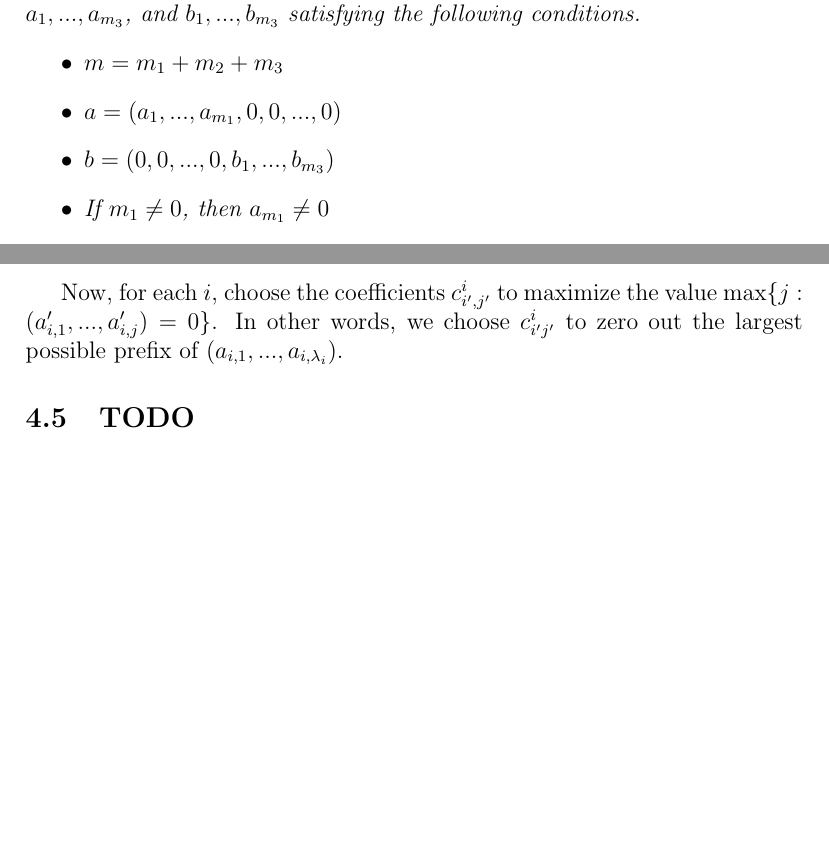
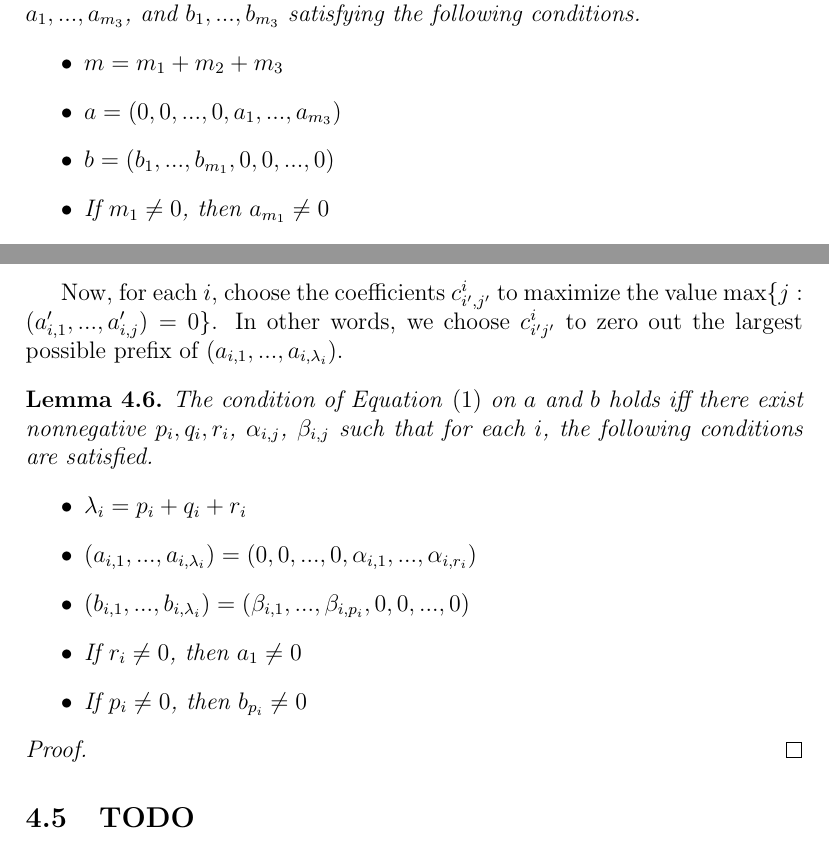
Before and after one commit to OwenConoly/springer, a LaTeX document (paper.tex): two parts of pages 5 and 6 of 6, joined at a grey line, cut so that both start at the same text, the shorter picture padded with empty space. Compiled offline with pdfLaTeX.

Commit message:
say what a, b look like in case of general X

```diff
--- a/paper.tex
+++ b/paper.tex
@@ -226,8 +226,8 @@ This condition can be simplified even more.
     The condition (1) holds iff there exist nonnegative \(m_1, m_2, m_3\), \(a_1, ..., a_{m_3}\), and \(b_1, ..., b_{m_3}\) satisfying the following conditions.
     \begin{itemize}
         \item \(m = m_1 + m_2 + m_3\)
-        \item \(a = (a_1, ..., a_{m_1}, 0, 0, ..., 0)\)
-        \item \(b = (0, 0, ..., 0, b_1, ..., b_{m_3})\)
+        \item \(a = (0, 0, ..., 0, a_1, ..., a_{m_3})\)
+        \item \(b = (b_1, ..., b_{m_1}, 0, 0, ..., 0)\)
         \item If \(m_1 \neq 0\), then \(a_{m_1} \neq 0\)
         \item If \(m_3 \neq 0\), then \(b_1 \neq 0\)
     \end{itemize}
@@ -258,7 +258,19 @@ Looking at the definition of \(e_{ij}'\) above, we see that
 \[a_{ij}' = a_{ij} + \sum_{\{(i',j') : i' \leq i, j' \leq \lambda_i\} \setminus \{(i, j)\}} c_{i',j'}^i a_{i', j' - (\lambda_i - j)}.\]
 \par Now, for each \(i\), choose the coefficients \(c_{i',j'}^i\) to maximize the value \(\max\{j : (a_{i,1}', ..., a_{i, j}') = 0\}\).
 In other words, we choose \(c_{i'j'}^i\) to zero out the largest possible prefix of \((a_{i, 1}, ..., a_{i, \lambda_i})\).
+\begin{lemma}
+    The condition of \cref{ab_nilp} on \(a\) and \(b\) holds iff there exist nonnegative \(p_i, q_i, r_i\), \(\alpha_{i, j}\), \(\beta_{i, j}\) such that for each \(i\), the following conditions are satisfied.
+    \begin{itemize}
+        \item \(\lambda_i = p_i + q_i + r_i\)
+        \item \((a_{i,1}, ..., a_{i,\lambda_i}) = (0, 0, ..., 0, \alpha_{i,1}, ..., \alpha_{i, r_i})\)
+        \item \((b_{i, 1}, ..., b_{i, \lambda_i}) = (\beta_{i, 1}, ..., \beta_{i, p_i}, 0, 0, ..., 0)\)
+        \item If \(r_i \neq 0\), then \(a_1 \neq 0\)
+        \item If \(p_i \neq 0\), then \(b_{p_i} \neq 0\)
+    \end{itemize}
+\end{lemma}
+\begin{proof}
 
+\end{proof}
 
 \subsection{TODO}
 \begin{itemize}
```
Also changed, not shown: paper.pdf, paper.tex (2 more changed lines).
